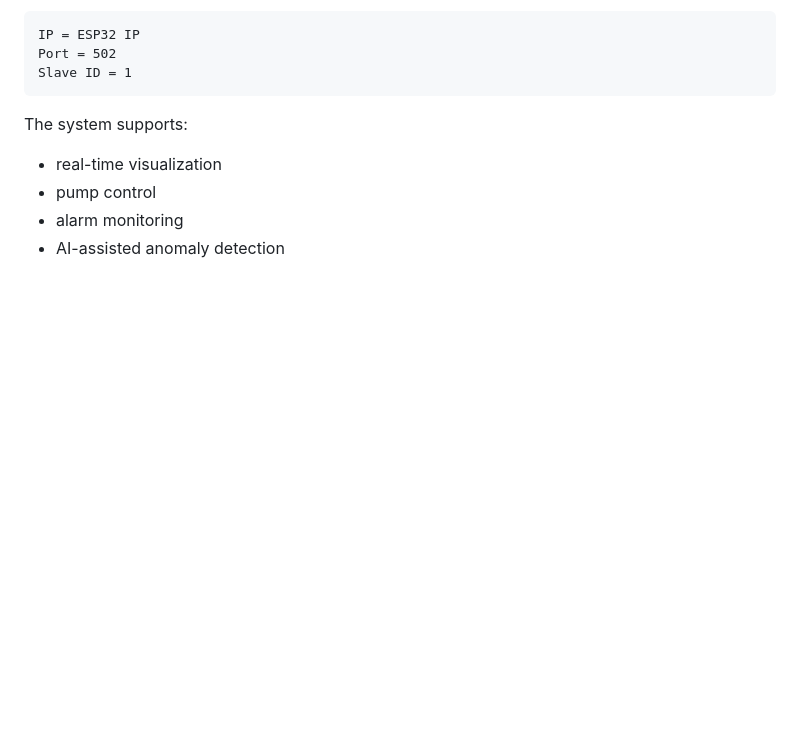
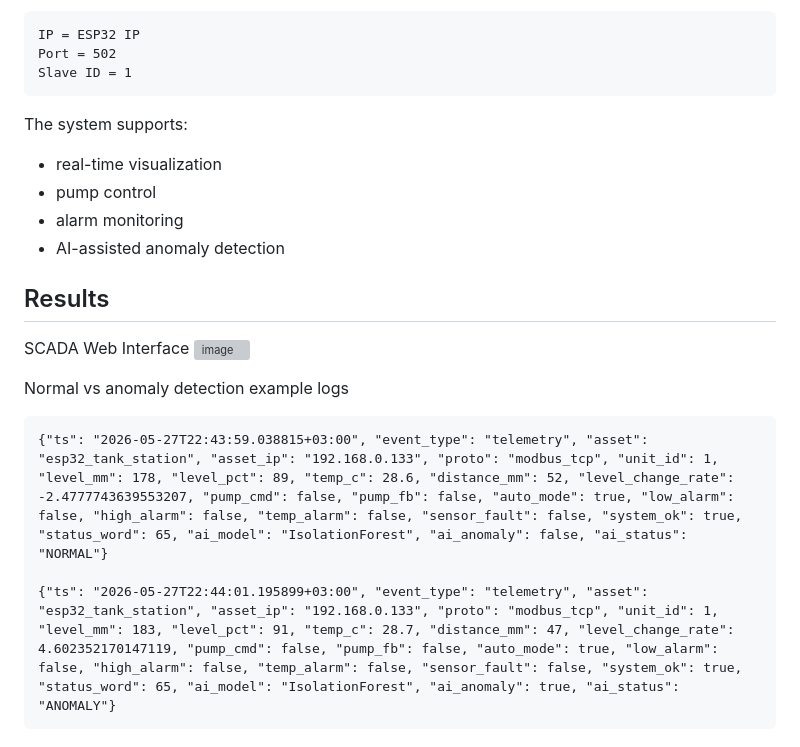
Before and after one commit to actimel726/esp32-scada-monitoring-system, a Markdown page: README.md, the part around one of its changes. Rendered like a GitHub page; blank space fills up the shorter version; grey boxes are pictures that could not be loaded.

````diff
--- a/README.md
+++ b/README.md
@@ -198,3 +202,16 @@ The system supports:
 - pump control
 - alarm monitoring
 - AI-assisted anomaly detection
+
+## Results
+SCADA Web Interface
+<img width="1267" height="826" alt="image" src="https://github.com/user-attachments/assets/3270fba7-23ab-4072-b02f-48698d5a6654" />
+
+Normal vs anomaly detection example logs
+
+
+```text
+{"ts": "2026-05-27T22:43:59.038815+03:00", "event_type": "telemetry", "asset": "esp32_tank_station", "asset_ip": "192.168.0.133", "proto": "modbus_tcp", "unit_id": 1, "level_mm": 178, "level_pct": 89, "temp_c": 28.6, "distance_mm": 52, "level_change_rate": -2.4777743639553207, "pump_cmd": false, "pump_fb": false, "auto_mode": true, "low_alarm": false, "high_alarm": false, "temp_alarm": false, "sensor_fault": false, "system_ok": true, "status_word": 65, "ai_model": "IsolationForest", "ai_anomaly": false, "ai_status": "NORMAL"}
+
+{"ts": "2026-05-27T22:44:01.195899+03:00", "event_type": "telemetry", "asset": "esp32_tank_station", "asset_ip": "192.168.0.133", "proto": "modbus_tcp", "unit_id": 1, "level_mm": 183, "level_pct": 91, "temp_c": 28.7, "distance_mm": 47, "level_change_rate": 4.602352170147119, "pump_cmd": false, "pump_fb": false, "auto_mode": true, "low_alarm": false, "high_alarm": false, "temp_alarm": false, "sensor_fault": false, "system_ok": true, "status_word": 65, "ai_model": "IsolationForest", "ai_anomaly": true, "ai_status": "ANOMALY"}
+```
````
Also changed, not shown: other parts of README.md (+4 -0 lines).
